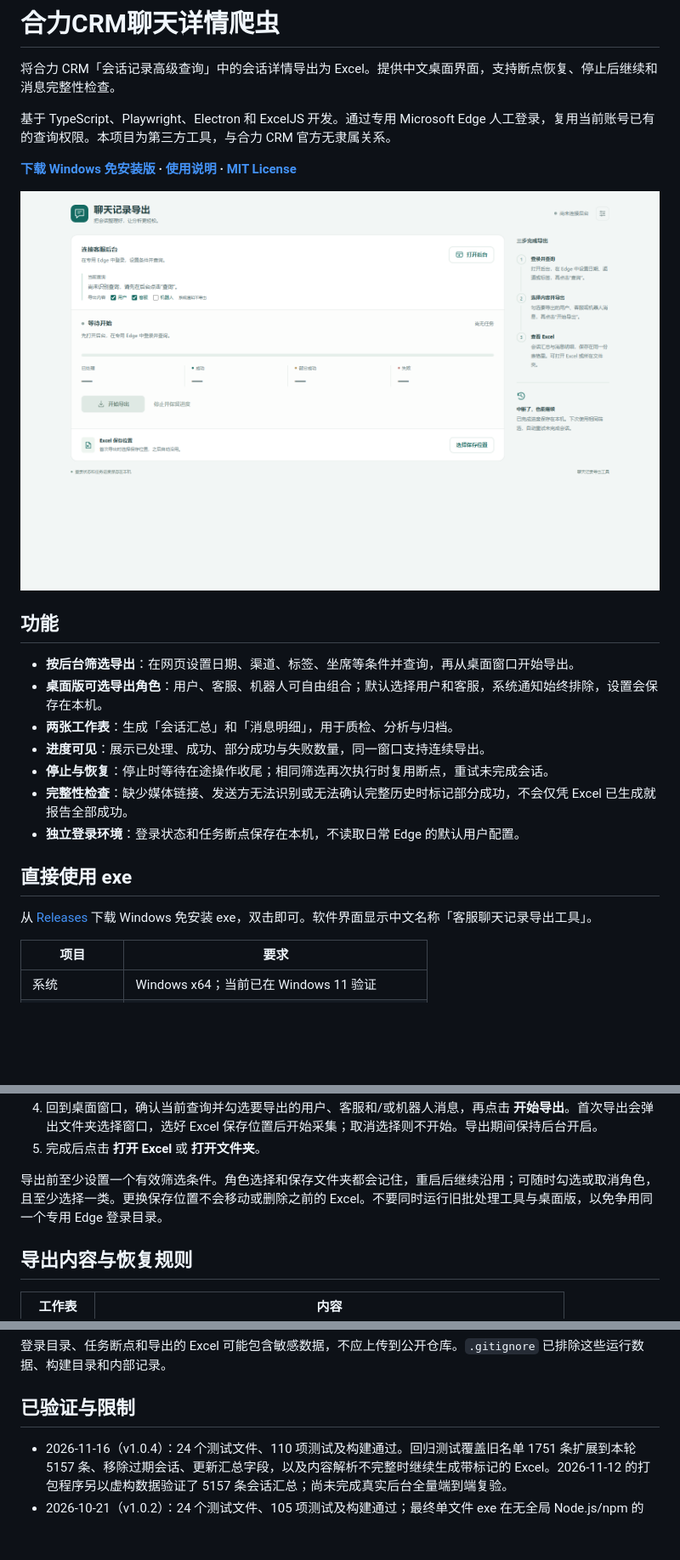
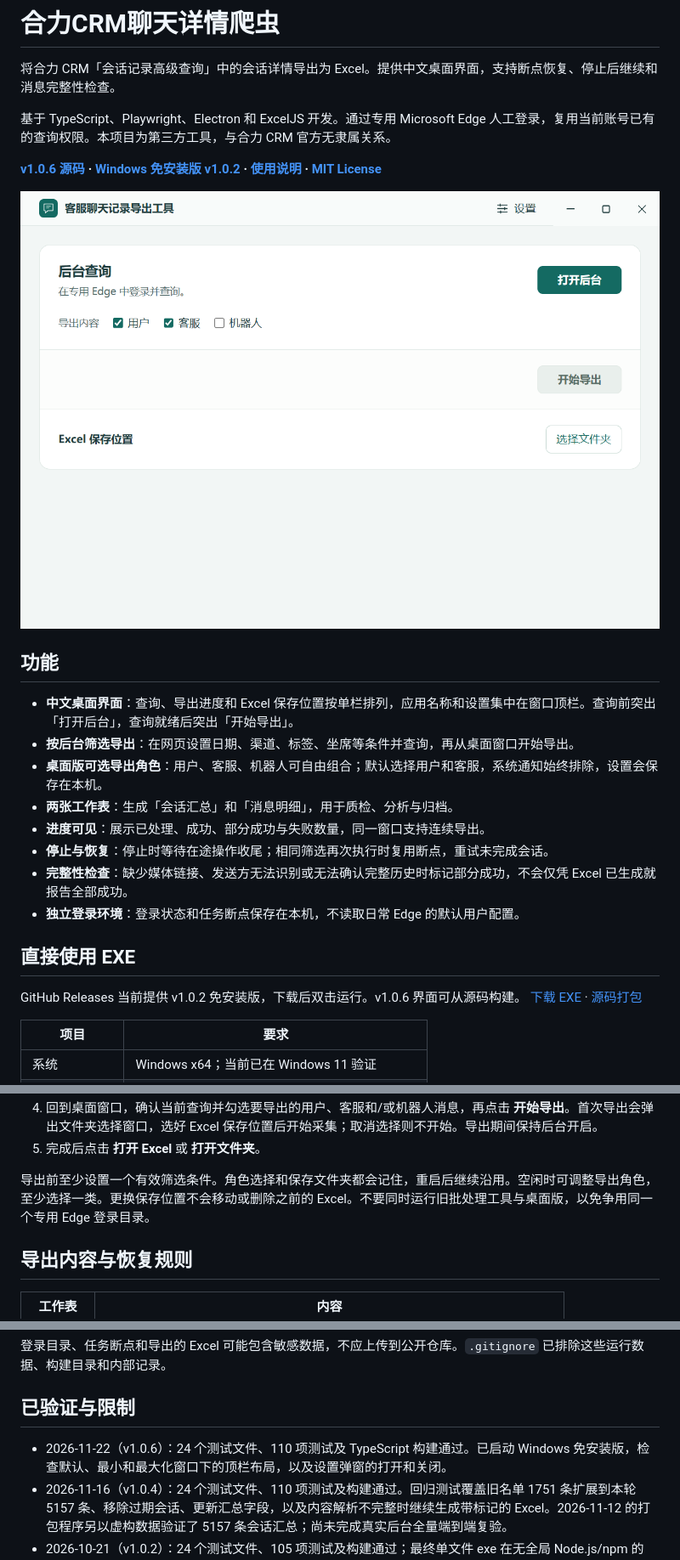
Before and after one commit to suosijieniwo/holly-crm-chat-detail-crawler, a Markdown page: README.md, 3 parts joined by grey strips. Shown at 85% size. Drawn GitHub-style; pictures changed too: docs/images/desktop.png; blank space fills up the shorter version.

Commit message:
docs: refresh README for v1.0.6
Show the current desktop layout and update the verification notes. Link to the v1.0.6 source tag and distinguish it from the v1.0.2 portable build available in Releases.

```diff
--- a/README.md
+++ b/README.md
@@ -4,5 +4,5 @@
 
 基于 TypeScript、Playwright、Electron 和 ExcelJS 开发。通过专用 Microsoft Edge 人工登录，复用当前账号已有的查询权限。本项目为第三方工具，与合力 CRM 官方无隶属关系。
 
-**[下载 Windows 免安装版](https://github.com/suosijieniwo/holly-crm-chat-detail-crawler/releases/latest) · [使用说明](docs/user-guide-zh-CN.md) · [MIT License](LICENSE)**
+**[v1.0.6 源码](https://github.com/suosijieniwo/holly-crm-chat-detail-crawler/tree/v1.0.6) · [Windows 免安装版 v1.0.2](https://github.com/suosijieniwo/holly-crm-chat-detail-crawler/releases/tag/v1.0.2) · [使用说明](docs/user-guide-zh-CN.md) · [MIT License](LICENSE)**
 
@@ -10,6 +10,7 @@
 
 ## 功能
 
+- **中文桌面界面**：查询、导出进度和 Excel 保存位置按单栏排列，应用名称和设置集中在窗口顶栏。查询前突出「打开后台」，查询就绪后突出「开始导出」。
 - **按后台筛选导出**：在网页设置日期、渠道、标签、坐席等条件并查询，再从桌面窗口开始导出。
 - **桌面版可选导出角色**：用户、客服、机器人可自由组合；默认选择用户和客服，系统通知始终排除，设置会保存在本机。
 - **两张工作表**：生成「会话汇总」和「消息明细」，用于质检、分析与归档。
@@ -18,9 +19,9 @@
 - **完整性检查**：缺少媒体链接、发送方无法识别或无法确认完整历史时标记部分成功，不会仅凭 Excel 已生成就报告全部成功。
 - **独立登录环境**：登录状态和任务断点保存在本机，不读取日常 Edge 的默认用户配置。
 
-## 直接使用 exe
+## 直接使用 EXE
 
-从 [Releases](https://github.com/suosijieniwo/holly-crm-chat-detail-crawler/releases/latest) 下载 Windows 免安装 exe，双击即可。软件界面显示中文名称「客服聊天记录导出工具」。
+GitHub Releases 当前提供 v1.0.2 免安装版，下载后双击运行。v1.0.6 界面可从源码构建。 [下载 EXE](https://github.com/suosijieniwo/holly-crm-chat-detail-crawler/releases/tag/v1.0.2) · [源码打包](#打包)
 
 | 项目 | 要求 |
 | --- | --- |
@@ -35,7 +36,7 @@
 4. 回到桌面窗口，确认当前查询并勾选要导出的用户、客服和/或机器人消息，再点击 **开始导出**。首次导出会弹出文件夹选择窗口，选好 Excel 保存位置后开始采集；取消选择则不开始。导出期间保持后台开启。
 5. 完成后点击 **打开 Excel** 或 **打开文件夹**。
 
-导出前至少设置一个有效筛选条件。角色选择和保存文件夹都会记住，重启后继续沿用；可随时勾选或取消角色，且至少选择一类。更换保存位置不会移动或删除之前的 Excel。不要同时运行旧批处理工具与桌面版，以免争用同一个专用 Edge 登录目录。
+导出前至少设置一个有效筛选条件。角色选择和保存文件夹都会记住，重启后继续沿用。空闲时可调整导出角色，至少选择一类。更换保存位置不会移动或删除之前的 Excel。不要同时运行旧批处理工具与桌面版，以免争用同一个专用 Edge 登录目录。
 
 ## 导出内容与恢复规则
 
@@ -150,6 +151,7 @@ examples/              完全虚构的 Excel 格式示例
 
 ## 已验证与限制
 
+- 2026-11-22（v1.0.6）：24 个测试文件、110 项测试及 TypeScript 构建通过。已启动 Windows 免安装版，检查默认、最小和最大化窗口下的顶栏布局，以及设置弹窗的打开和关闭。
 - 2026-11-16（v1.0.4）：24 个测试文件、110 项测试及构建通过。回归测试覆盖旧名单 1751 条扩展到本轮 5157 条、移除过期会话、更新汇总字段，以及内容解析不完整时继续生成带标记的 Excel。2026-11-12 的打包程序另以虚构数据验证了 5157 条会话汇总；尚未完成真实后台全量端到端复验。
 - 2026-10-21（v1.0.2）：24 个测试文件、105 项测试及构建通过；最终单文件 exe 在无全局 Node.js/npm 的 PATH 中，以虚构消息验收角色选择、机器人单独导出、排除系统通知及重启后记住选择。本次未重新采集真实后台数据。
 - 2026-10-21（v1.0.1）：24 个测试文件、98 项测试及构建通过；最终单文件 exe 在无全局 Node.js/npm 的 PATH 中，以虚构数据验证自选目录、取消选择、更换目录、旧文件保留、两个打开按钮、停止续跑与重启后目录记忆。本次未重新采集真实后台数据。
```
Also changed, not shown: other parts of README.md (+1 -1 lines).
